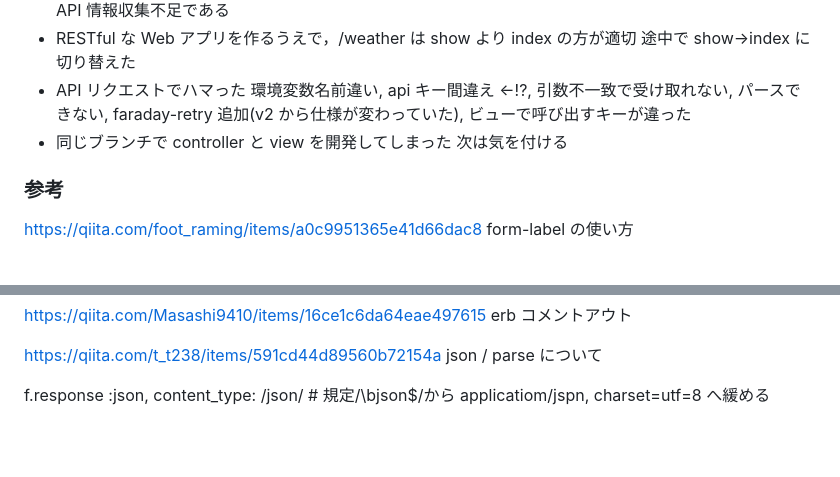
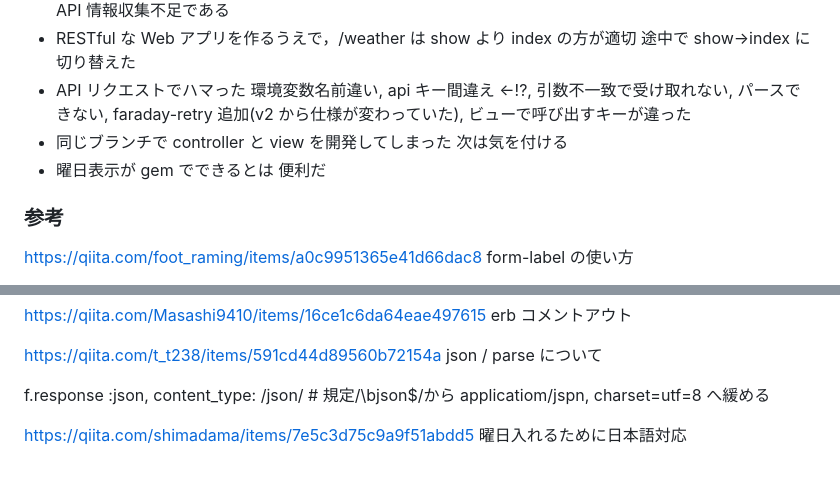
Before and after one commit to yui19278/weatherjp, a Markdown page: README.md, 2 parts joined by grey strips. GitHub-like rendering; blank space fills up the shorter version.

Commit message:
文献追加

```diff
--- a/README.md
+++ b/README.md
@@ -88,6 +88,7 @@ https://qiita.com/enzen/items/14271ec8fdf01107d1ce
 - RESTful な Web アプリを作るうえで，/weather は show より index の方が適切 途中で show→index に切り替えた
 - API リクエストでハマった 環境変数名前違い, api キー間違え ←!?, 引数不一致で受け取れない, パースできない, faraday-retry 追加(v2 から仕様が変わっていた), ビューで呼び出すキーが違った
 - 同じブランチで controller と view を開発してしまった 次は気を付ける
+- 曜日表示が gem でできるとは 便利だ
 
 ### 参考
 
@@ -122,3 +123,6 @@ https://qiita.com/t_t238/items/591cd44d89560b72154a
 json / parse について
 
 f.response :json, content_type: /json/ # 規定/\bjson$/から applicatiom/jspn, charset=utf=8 へ緩める
+
+https://qiita.com/shimadama/items/7e5c3d75c9a9f51abdd5
+曜日入れるために日本語対応
```
